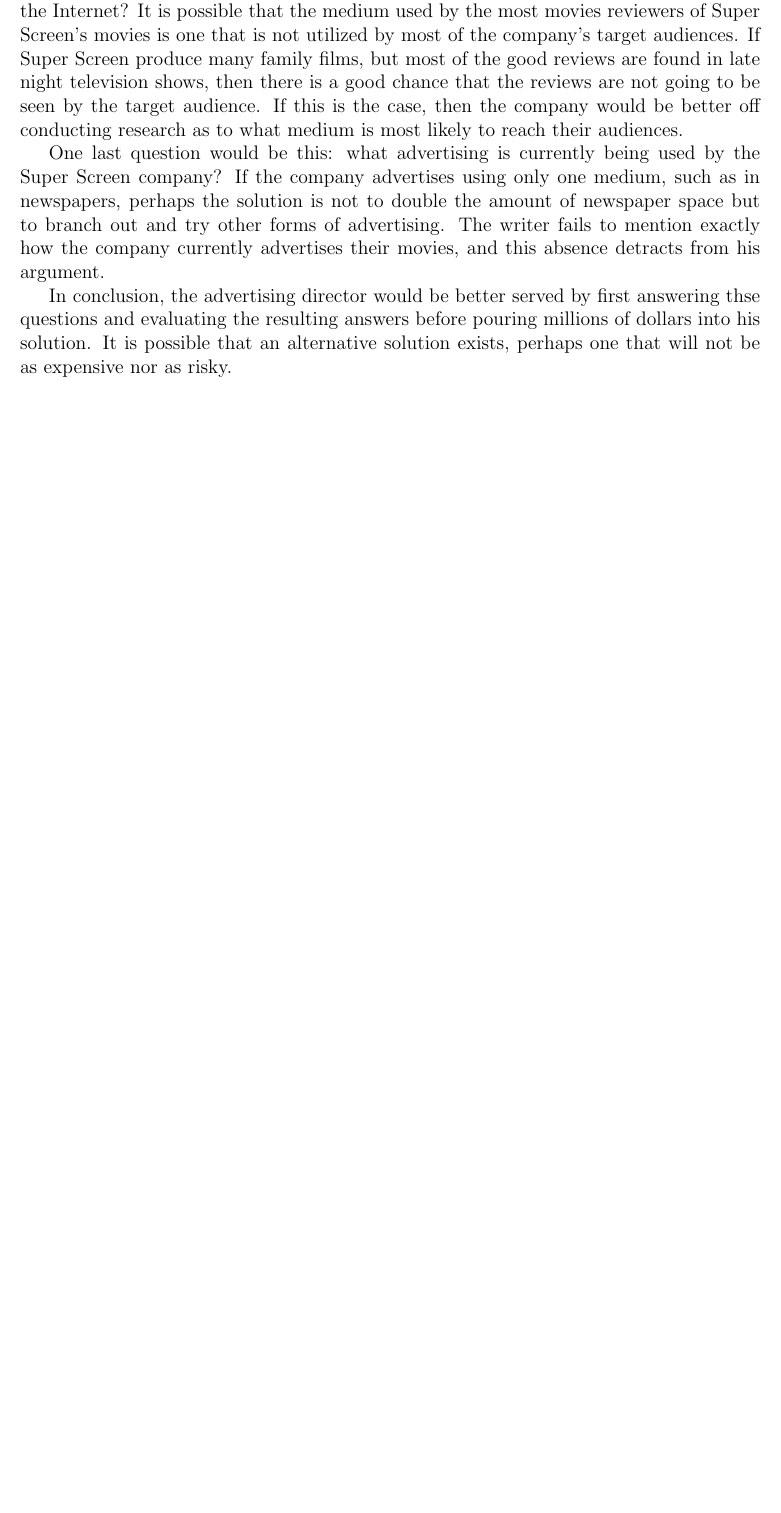
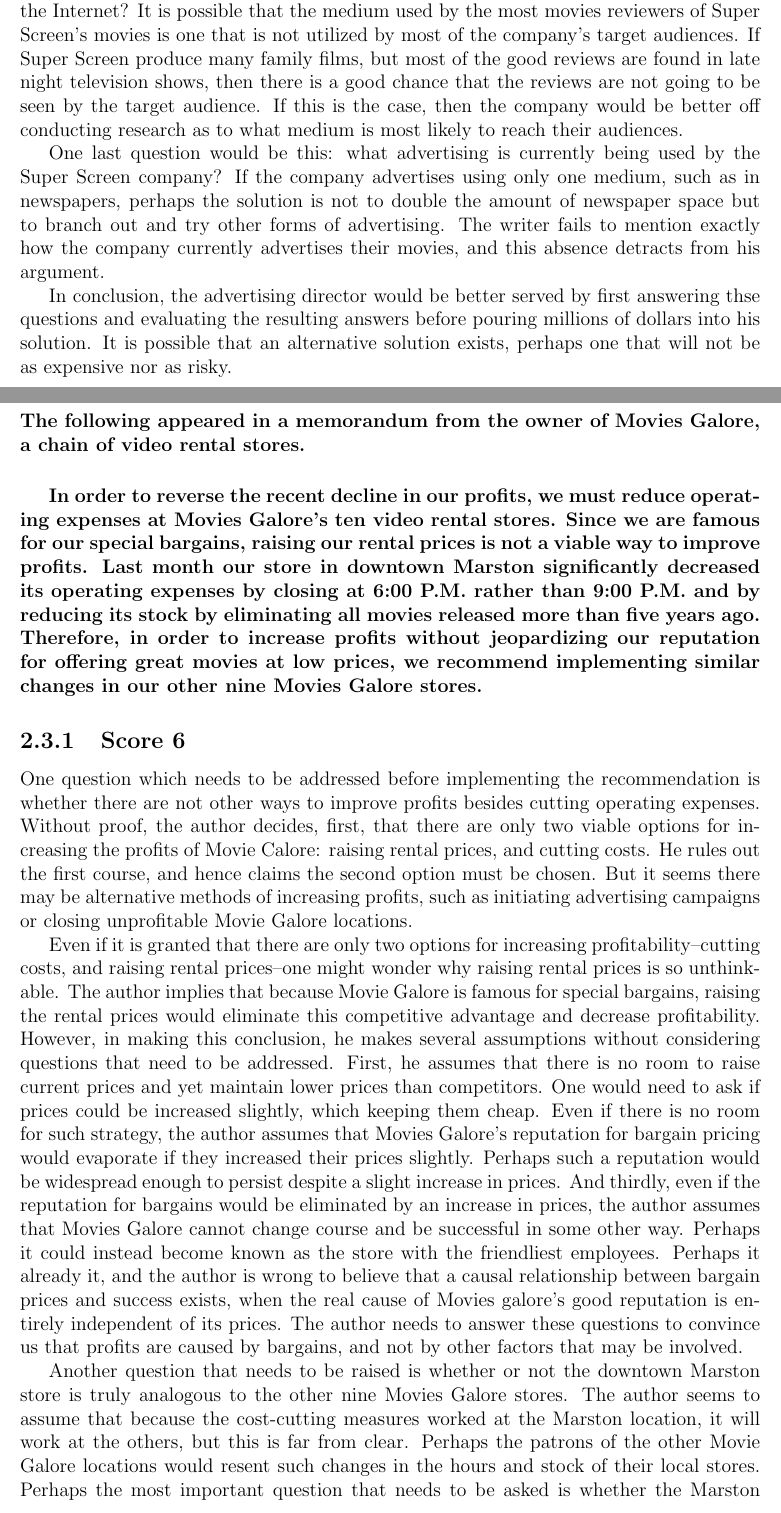
Before and after one commit to yugt/GRE-Sample-Writing, a LaTeX book (main.tex, which reads Argument/argument003.tex): part of page 16 of 16 before the commit and two parts of pages 16 and 17 of 19 after it, the two joined at a grey line, cut so that both start at the same text, the shorter picture padded with empty space. Compiled offline with pdfLaTeX.

Commit message:
sample 4 argument score 6 and 5

```diff
--- /dev/null
+++ b/Argument/argument003.tex
@@ -0,0 +1,30 @@
+\section{Argument 3}
+
+\paragraph{The following appeared in a memorandum from the owner of Movies Galore, a chain of video rental stores.}
+\subparagraph{In order to reverse the recent decline in our profits, we must reduce operating expenses at Movies Galore's ten video rental stores.
+Since we are famous for our special bargains, raising our rental prices is not a viable way to improve profits.
+Last month our store in downtown Marston significantly decreased its operating expenses by closing at 6:00 P.M. rather than 9:00 P.M. and by reducing its stock by eliminating all movies released more than five years ago.
+Therefore, in order to increase profits without jeopardizing our reputation for offering great movies at low prices, we recommend implementing similar changes in our other nine Movies Galore stores.}
+
+\subsection{Score 6}
+One question which needs to be addressed before implementing the recommendation is whether there are not other ways to improve profits besides cutting operating expenses.
+Without proof, the author decides, first, that there are only two viable options for increasing the profits of Movie Calore: raising rental prices, and cutting costs.
+He rules out the first course, and hence claims the second option must be chosen.
+But it seems there may be alternative methods of increasing profits, such as initiating advertising campaigns or closing unprofitable Movie Galore locations.
+
+Even if it is granted that there are only two options for increasing profitability--cutting costs, and raising rental prices--one might wonder why raising rental prices is so unthinkable.
+The author implies that because Movie Galore is famous for special bargains, raising the rental prices would eliminate this competitive advantage and decrease profitability.
+However, in making this conclusion, he makes several assumptions without considering questions that need to be addressed.
+First, he assumes that there is no room to raise current prices and yet maintain lower prices than competitors.
+One would need to ask if prices could be increased slightly, which keeping them cheap.
+Even if there is no room for such strategy, the author assumes that Movies Galore's reputation for bargain pricing would evaporate if they increased their prices slightly.
+Perhaps such a reputation would be widespread enough to persist despite a slight increase in prices.
+And thirdly, even if the reputation for bargains would be eliminated by an increase in prices, the author assumes that Movies Galore cannot change course and be successful in some other way.
+Perhaps it could instead become known as the store with the friendliest employees.
+Perhaps it already it, and the author is wrong to believe that a causal relationship between bargain prices and success exists, when the real cause of Movies galore's good reputation is entirely independent of its prices.
+The author needs to answer these questions to convince us that profits are caused by bargains, and not by other factors that may be involved.
+
+Another question that needs to be raised is whether or not the downtown Marston store is truly analogous to the other nine Movies Galore stores.
+The author seems to assume that because the cost-cutting measures worked at the Marston location, it will work at the others, but this is far from clear.
+Perhaps the patrons of the other Movie Galore locations would resent such changes in the hours and stock of their local stores.
+Perhaps the most important question that needs to be asked is whether the Marston location's changes truly increased profitability.
```
Also changed, not shown: Argument/argument002.tex (+1 -1 lines), main.tex (+1 -1 lines), Argument/argument003.tex (39 more changed lines).
